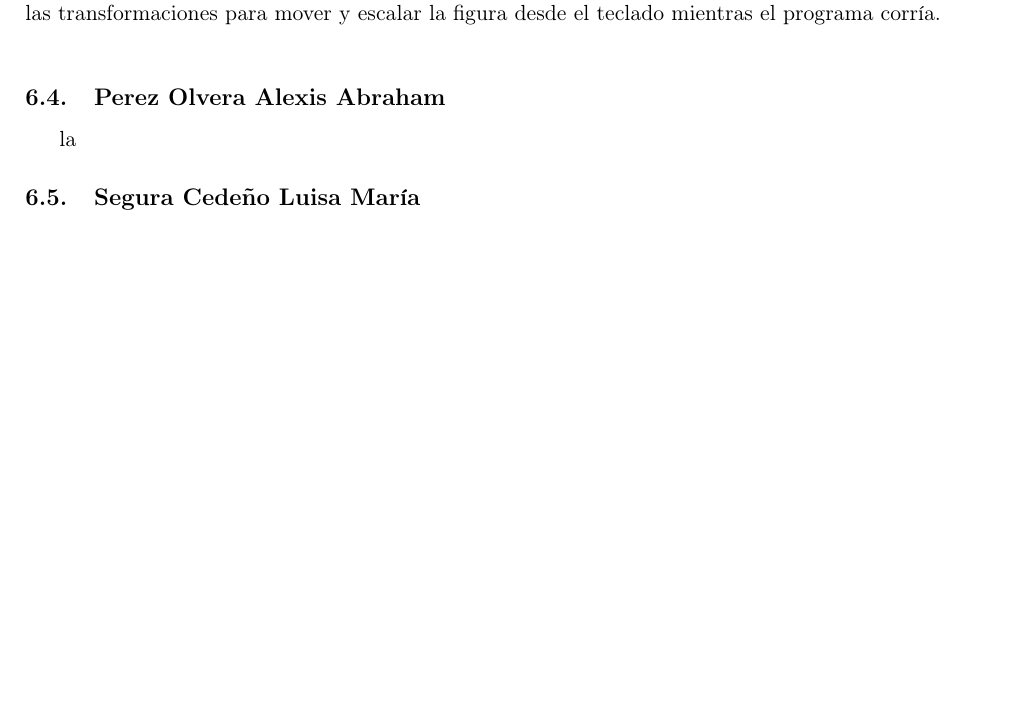
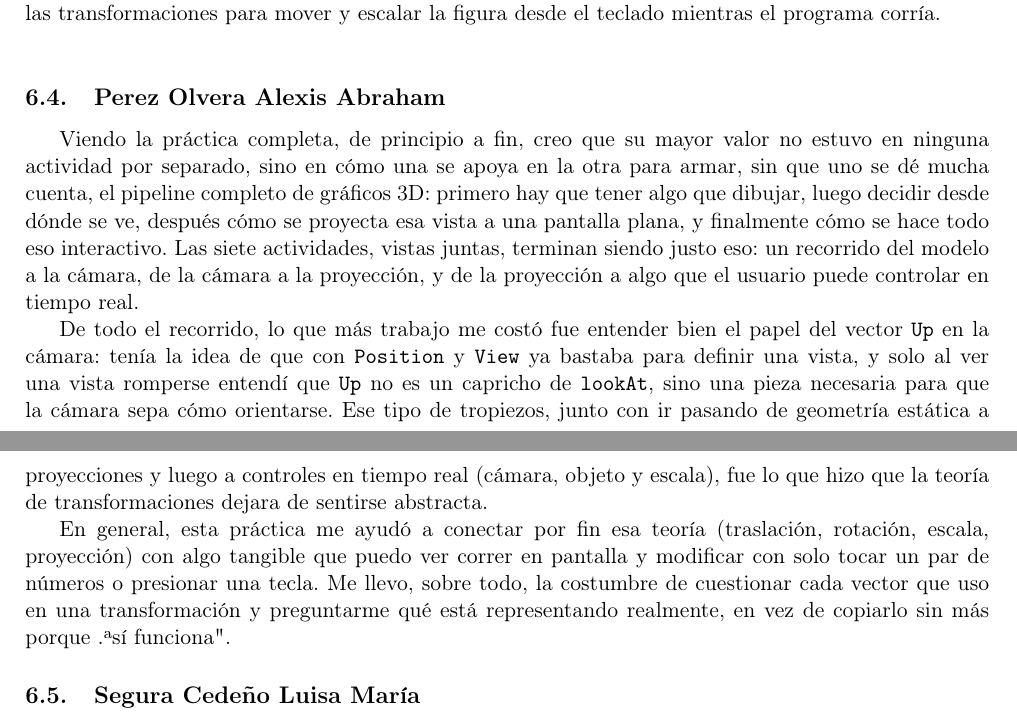
Before and after one commit to Alexisvop/PLabCompu, a LaTeX paper (Practicas/P2/main.tex, which reads Practicas/P2/secciones/5_Conclusiones.tex): part of page 13 of 14 before the commit and two parts of pages 13 and 14 of 14 after it, the two joined at a grey line, cut so that both start at the same text, the shorter picture padded with empty space. Compiled offline with pdfLaTeX.

Commit message:
Agregado de conclusiones
Mis conclusiones

```diff
--- a/Practicas/P2/secciones/5_Conclusiones.tex
+++ b/Practicas/P2/secciones/5_Conclusiones.tex
@@ -15,7 +15,11 @@
     La parte que más me sirvió fue la de las teclas WASD. Estuve un buen rato intentando que A y D giraran sin acercar la casa, y por más que le cambiaba los signos a las sumas no salía, porque mientras la posición estuviera guardada en x, y y z cada tecla movía varias cosas al mismo tiempo. Cuando la cambié por un ángulo y un radio el problema se resolvió prácticamente solo, sin escribir más código, nada más representando lo mismo de otra forma. Creo que los objetivos de la práctica se cumplieron, ya que configuré la cámara virtual con sus vectores de posición, vista y orientación, y usé las transformaciones para mover y escalar la figura desde el teclado mientras el programa corría.\\
 
     \subsection{Perez Olvera Alexis Abraham}
-    la
+    Viendo la práctica completa, de principio a fin, creo que su mayor valor no estuvo en ninguna actividad por separado, sino en cómo una se apoya en la otra para armar, sin que uno se dé mucha cuenta, el pipeline completo de gráficos 3D: primero hay que tener algo que dibujar, luego decidir desde dónde se ve, después cómo se proyecta esa vista a una pantalla plana, y finalmente cómo se hace todo eso interactivo. Las siete actividades, vistas juntas, terminan siendo justo eso: un recorrido del modelo a la cámara, de la cámara a la proyección, y de la proyección a algo que el usuario puede controlar en tiempo real.
+
+De todo el recorrido, lo que más trabajo me costó fue entender bien el papel del vector \texttt{Up} en la cámara: tenía la idea de que con \texttt{Position} y \texttt{View} ya bastaba para definir una vista, y solo al ver una vista romperse entendí que \texttt{Up} no es un capricho de \texttt{lookAt}, sino una pieza necesaria para que la cámara sepa cómo orientarse. Ese tipo de tropiezos, junto con ir pasando de geometría estática a proyecciones y luego a controles en tiempo real (cámara, objeto y escala), fue lo que hizo que la teoría de transformaciones dejara de sentirse abstracta.
+
+En general, esta práctica me ayudó a conectar por fin esa teoría (traslación, rotación, escala, proyección) con algo tangible que puedo ver correr en pantalla y modificar con solo tocar un par de números o presionar una tecla. Me llevo, sobre todo, la costumbre de cuestionar cada vector que uso en una transformación y preguntarme qué está representando realmente, en vez de copiarlo sin más porque "así funciona".
 
     \subsection{Segura Cedeño Luisa María}
     la
```
